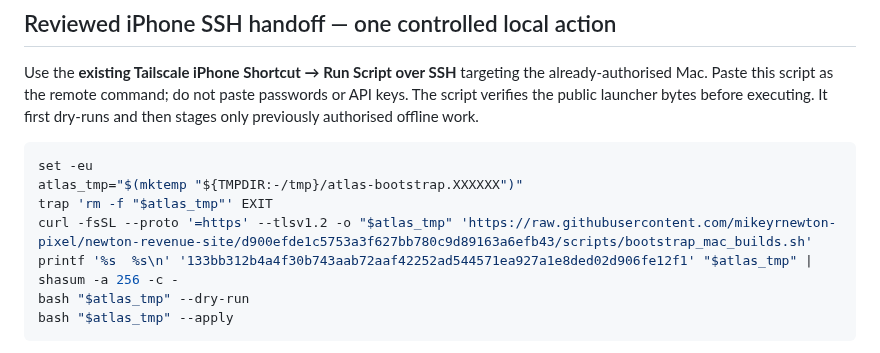
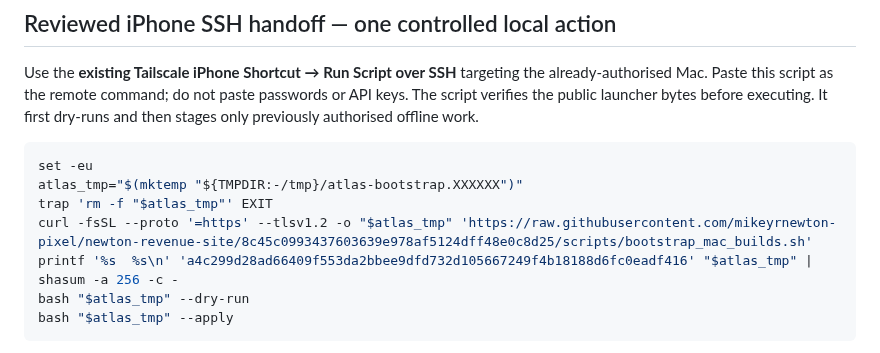
Before and after one commit to mikeyrnewton-pixel/newton-revenue-site, a Markdown page: docs/PUBLIC_MAC_BOOTSTRAP.md, the part around the change. Rendered like a GitHub page.

Commit message:
Pin owner SSH instructions to checksum-verified reviewed private fallback launcher

````diff
--- a/docs/PUBLIC_MAC_BOOTSTRAP.md
+++ b/docs/PUBLIC_MAC_BOOTSTRAP.md
@@ -41,8 +41,8 @@ Use the **existing Tailscale iPhone Shortcut → Run Script over SSH** targeting
 set -eu
 atlas_tmp="$(mktemp "${TMPDIR:-/tmp}/atlas-bootstrap.XXXXXX")"
 trap 'rm -f "$atlas_tmp"' EXIT
-curl -fsSL --proto '=https' --tlsv1.2 -o "$atlas_tmp" 'https://raw.githubusercontent.com/mikeyrnewton-pixel/newton-revenue-site/d900efde1c5753a3f627bb780c9d89163a6efb43/scripts/bootstrap_mac_builds.sh'
-printf '%s  %s\n' '133bb312b4a4f30b743aab72aaf42252ad544571ea927a1e8ded02d906fe12f1' "$atlas_tmp" | shasum -a 256 -c -
+curl -fsSL --proto '=https' --tlsv1.2 -o "$atlas_tmp" 'https://raw.githubusercontent.com/mikeyrnewton-pixel/newton-revenue-site/8c45c0993437603639e978af5124dff48e0c8d25/scripts/bootstrap_mac_builds.sh'
+printf '%s  %s\n' 'a4c299d28ad66409f553da2bbee9dfd732d105667249f4b18188d6fc0eadf416' "$atlas_tmp" | shasum -a 256 -c -
 bash "$atlas_tmp" --dry-run
 bash "$atlas_tmp" --apply
 ```
````
